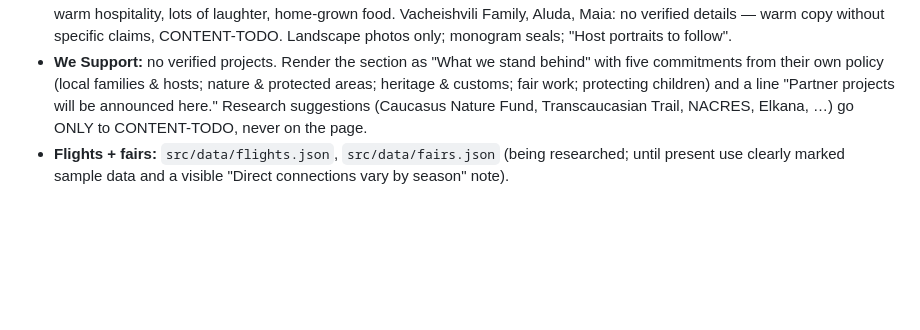
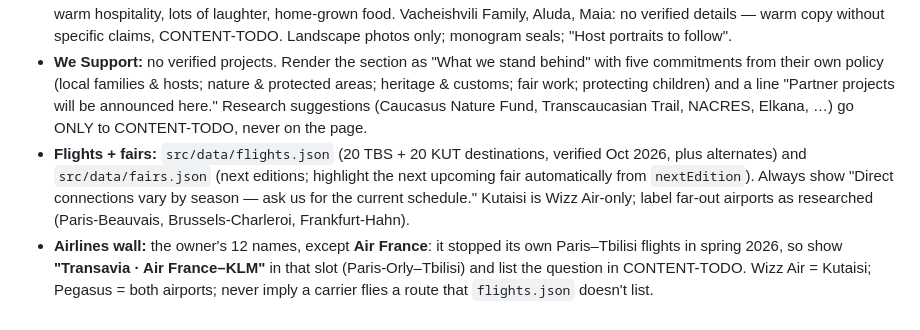
Before and after one commit to kandelaki5/localhost, a Markdown page: docs/DESIGN.md, the part around the change. Drawn GitHub-style; blank space fills up the shorter version.

Commit message:
Record flights/fairs and Air France decision in design spec
Co-Authored-By: Claude Opus 5.5 <noreply@anthropic.com>
Claude-Session: https://claude.ai/code/session_01FkdY57iAk76Pc3fMtC4NMM

```diff
--- a/docs/DESIGN.md
+++ b/docs/DESIGN.md
@@ -50,4 +50,5 @@ Extra pages: `/ai-lab/` (night mode; all AI features with live demos), `/stylegu
 - **Members:** GTA — Georgian Tourism Association; GNTA — Georgian National Tourism Administration; PIT — Polska Izba Turystyki (Polish Chamber of Tourism); ŚIT — Śląska Izba Turystyki (Silesian Chamber of Tourism); CEBG — listed by the owner; most likely the Convention & Exhibition Bureau of Georgia (confirm → CONTENT-TODO).
 - **Hosts:** Sisatura — Marika & Enry: family-run Megrelian ethno-village in Chkhoria near Zugdidi (Samegrelo) — traditional houses, a lake and old water mill, Megrelian cooking (ghomi, elarji, gebzhalia), supra with a tamada; guests are greeted at the gate with a shot and a big smile. Leila: the best khinkali, with a life story worthy of an Oscar-winning film. Samvel & family: warm hospitality, lots of laughter, home-grown food. Vacheishvili Family, Aluda, Maia: no verified details — warm copy without specific claims, CONTENT-TODO. Landscape photos only; monogram seals; "Host portraits to follow".
 - **We Support:** no verified projects. Render the section as "What we stand behind" with five commitments from their own policy (local families & hosts; nature & protected areas; heritage & customs; fair work; protecting children) and a line "Partner projects will be announced here." Research suggestions (Caucasus Nature Fund, Transcaucasian Trail, NACRES, Elkana, …) go ONLY to CONTENT-TODO, never on the page.
-- **Flights + fairs:** `src/data/flights.json`, `src/data/fairs.json` (being researched; until present use clearly marked sample data and a visible "Direct connections vary by season" note).
+- **Flights + fairs:** `src/data/flights.json` (20 TBS + 20 KUT destinations, verified Oct 2026, plus alternates) and `src/data/fairs.json` (next editions; highlight the next upcoming fair automatically from `nextEdition`). Always show "Direct connections vary by season — ask us for the current schedule." Kutaisi is Wizz Air-only; label far-out airports as researched (Paris-Beauvais, Brussels-Charleroi, Frankfurt-Hahn).
+- **Airlines wall:** the owner's 12 names, except **Air France**: it stopped its own Paris–Tbilisi flights in spring 2026, so show **"Transavia · Air France–KLM"** in that slot (Paris-Orly–Tbilisi) and list the question in CONTENT-TODO. Wizz Air = Kutaisi; Pegasus = both airports; never imply a carrier flies a route that `flights.json` doesn't list.
```
